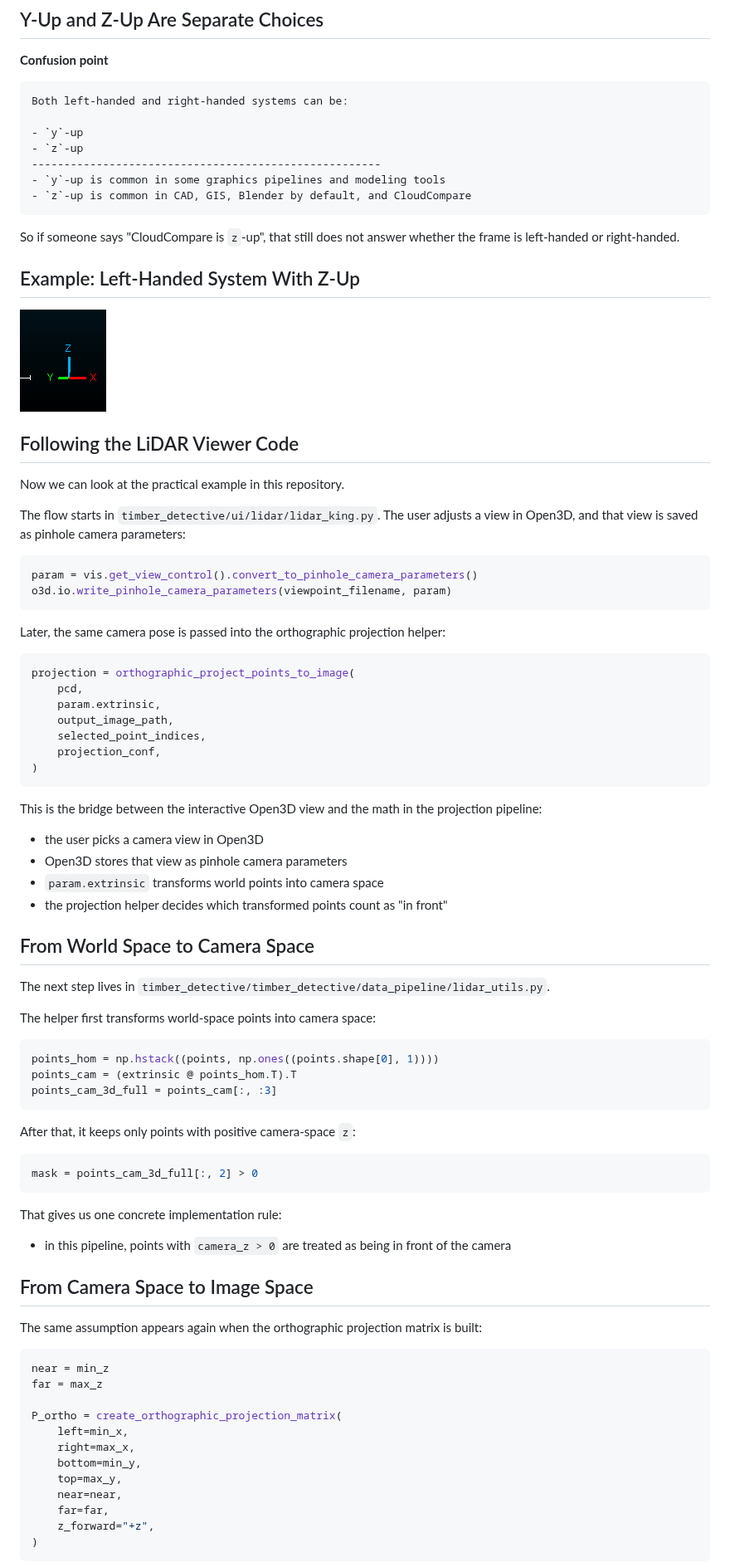
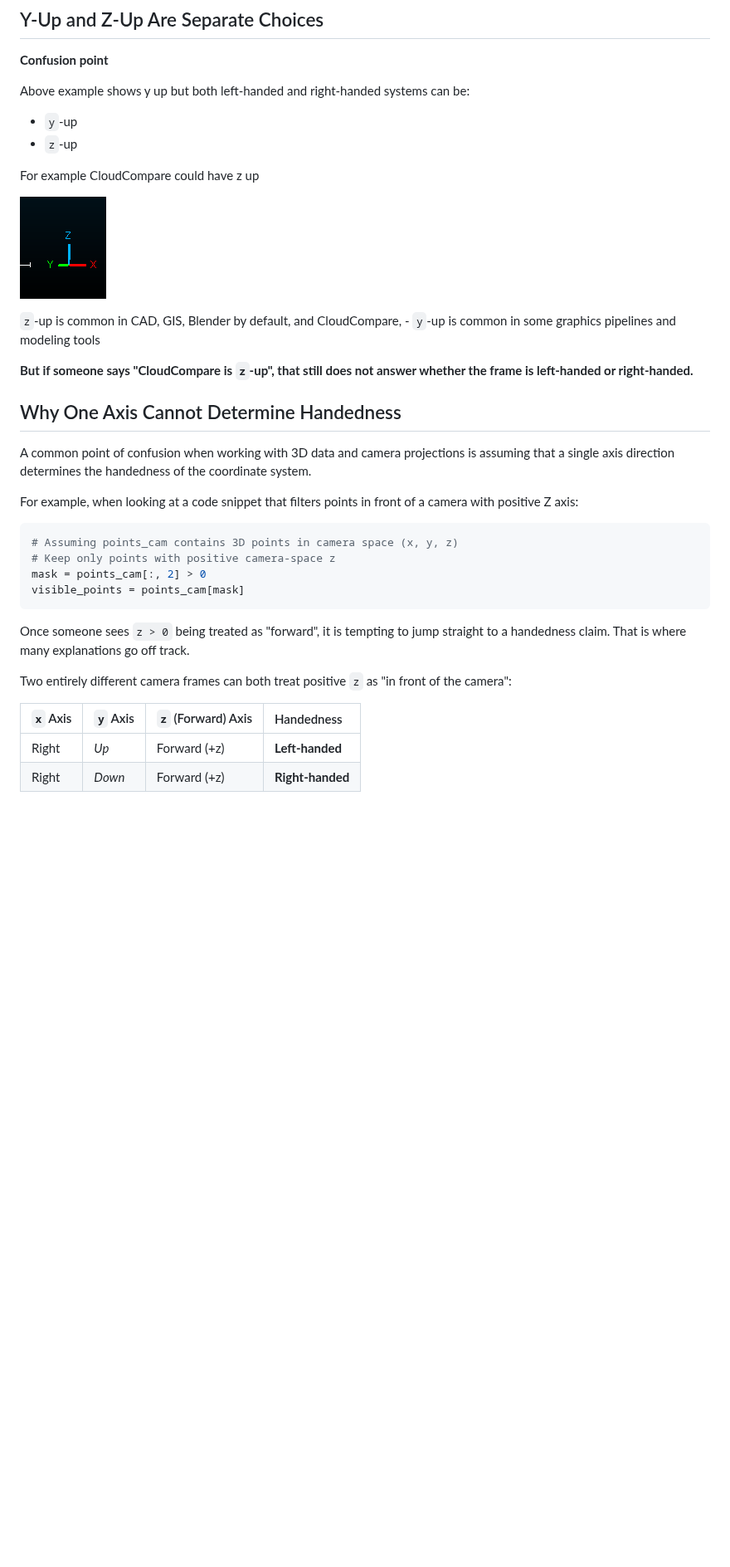
Before and after one commit to AndresNamm/blogg, a Markdown page: posts/right_hand_vs_left_hand.md, the part around one of its changes. Shown at 83% size. Drawn GitHub-style; blank space fills up the shorter version.

Commit message:
Iterated on handendess post

````diff
--- a/posts/right_hand_vs_left_hand.md
+++ b/posts/right_hand_vs_left_hand.md
@@ -68,92 +63,42 @@ Compared with the previous example, the axis labels look similar, but the orient
 
 **Confusion point**
 
-~~~text
-Both left-handed and right-handed systems can be:
+
+Above example shows y up but both left-handed and right-handed systems can be:
 
 - `y`-up
 - `z`-up
-------------------------------------------------------
-- `y`-up is common in some graphics pipelines and modeling tools
-- `z`-up is common in CAD, GIS, Blender by default, and CloudCompare
-~~~
+
+For example CloudCompare could have z up
+
+![](images/hand4.png)
 
 
 
-So if someone says "CloudCompare is `z`-up", that still does not answer whether the frame is left-handed or right-handed.
+ `z`-up is common in CAD, GIS, Blender by default, and CloudCompare, - `y`-up is common in some graphics pipelines and modeling tools
 
-## Example: Left-Handed System With Z-Up
+**But if someone says "CloudCompare is `z`-up", that still does not answer whether the frame is left-handed or right-handed.**
 
-![](images/hand4.png)
+## Why One Axis Cannot Determine Handedness
 
-## Following the LiDAR Viewer Code
+A common point of confusion when working with 3D data and camera projections is assuming that a single axis direction determines the handedness of the coordinate system.
 
-Now we can look at the practical example in this repository.
-
-The flow starts in `timber_detective/ui/lidar/lidar_king.py`. The user adjusts a view in Open3D, and that view is saved as pinhole camera parameters:
+For example, when looking at a code snippet that filters points in front of a camera with positive Z axis:
 
 ```python
-param = vis.get_view_control().convert_to_pinhole_camera_parameters()
-o3d.io.write_pinhole_camera_parameters(viewpoint_filename, param)
+# Assuming points_cam contains 3D points in camera space (x, y, z)
+# Keep only points with positive camera-space z
+mask = points_cam[:, 2] > 0
+visible_points = points_cam[mask]
 ```
 
-Later, the same camera pose is passed into the orthographic projection helper:
+Once someone sees `z > 0` being treated as "forward", it is tempting to jump straight to a handedness claim. That is where many explanations go off track.
 
-```python
-projection = orthographic_project_points_to_image(
-    pcd,
-    param.extrinsic,
-    output_image_path,
-    selected_point_indices,
-    projection_conf,
-)
-```
+Two entirely different camera frames can both treat positive `z` as "in front of the camera":
 
-This is the bridge between the interactive Open3D view and the math in the projection pipeline:
+| `x` Axis | `y` Axis | `z` (Forward) Axis | Handedness |
+| :--- | :--- | :--- | :--- |
+| Right | _Up_ | Forward (+z) | **Left-handed** |
+| Right | _Down_ | Forward (+z) | **Right-handed** |
 
-- the user picks a camera view in Open3D
-- Open3D stores that view as pinhole camera parameters
-- `param.extrinsic` transforms world points into camera space
-- the projection helper decides which transformed points count as "in front"
 
-## From World Space to Camera Space
-
-The next step lives in `timber_detective/timber_detective/data_pipeline/lidar_utils.py`.
-
-The helper first transforms world-space points into camera space:
-
-```python
-points_hom = np.hstack((points, np.ones((points.shape[0], 1))))
-points_cam = (extrinsic @ points_hom.T).T
-points_cam_3d_full = points_cam[:, :3]
-```
-
-After that, it keeps only points with positive camera-space `z`:
-
-```python
-mask = points_cam_3d_full[:, 2] > 0
-```
-
-That gives us one concrete implementation rule:
-
-- in this pipeline, points with `camera_z > 0` are treated as being in front of the camera
-
-## From Camera Space to Image Space
-
-The same assumption appears again when the orthographic projection matrix is built:
-
-```python
-near = min_z
-far = max_z
-
-P_ortho = create_orthographic_projection_matrix(
-    left=min_x,
-    right=max_x,
-    bottom=min_y,
-    top=max_y,
-    near=near,
-    far=far,
-    z_forward="+z",
-)
-```
-
````
Also changed, not shown: other parts of posts/right_hand_vs_left_hand.md (+16 -77 lines), posts/normal_distribution_density.md (renamed from posts/NormalDistributionDensity.md).
